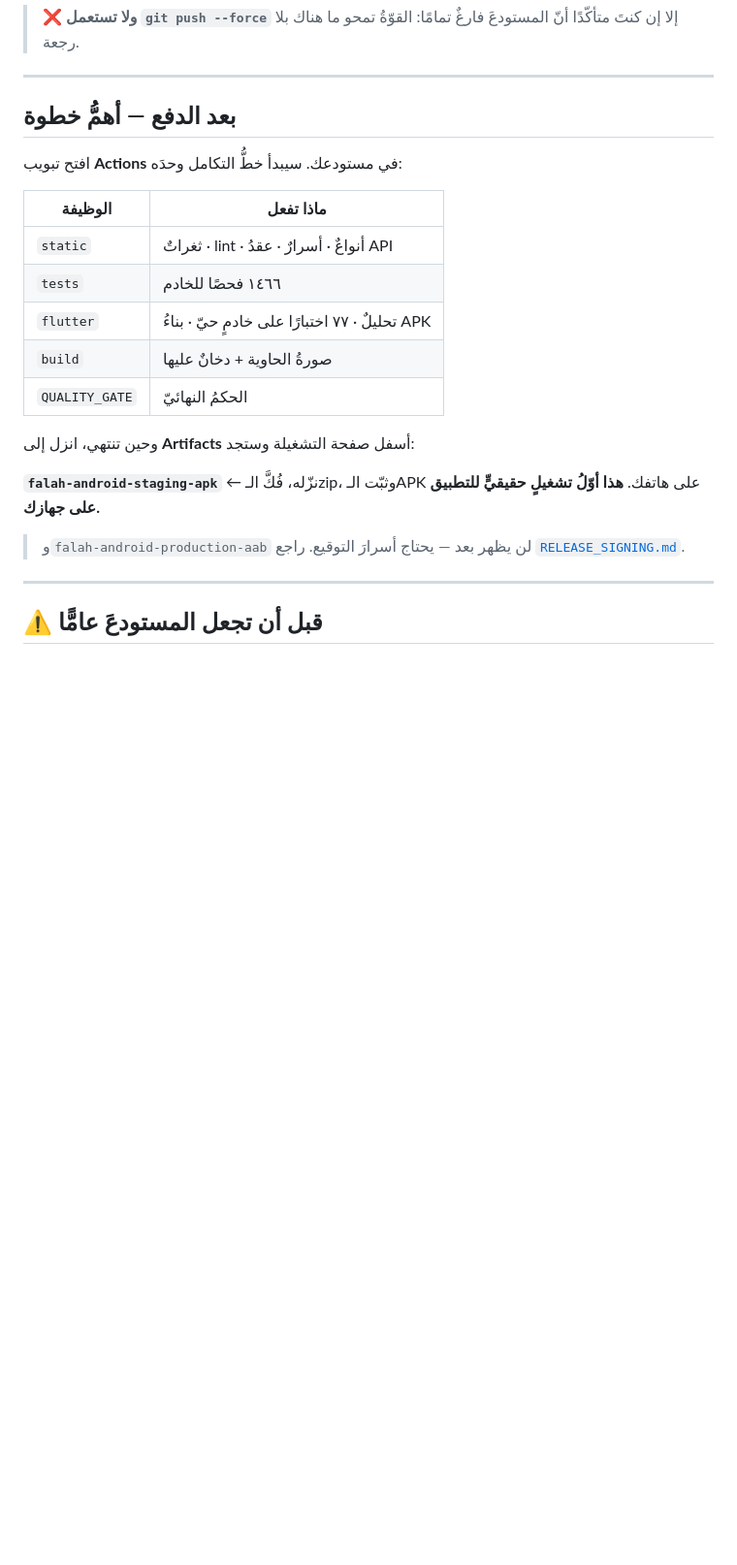
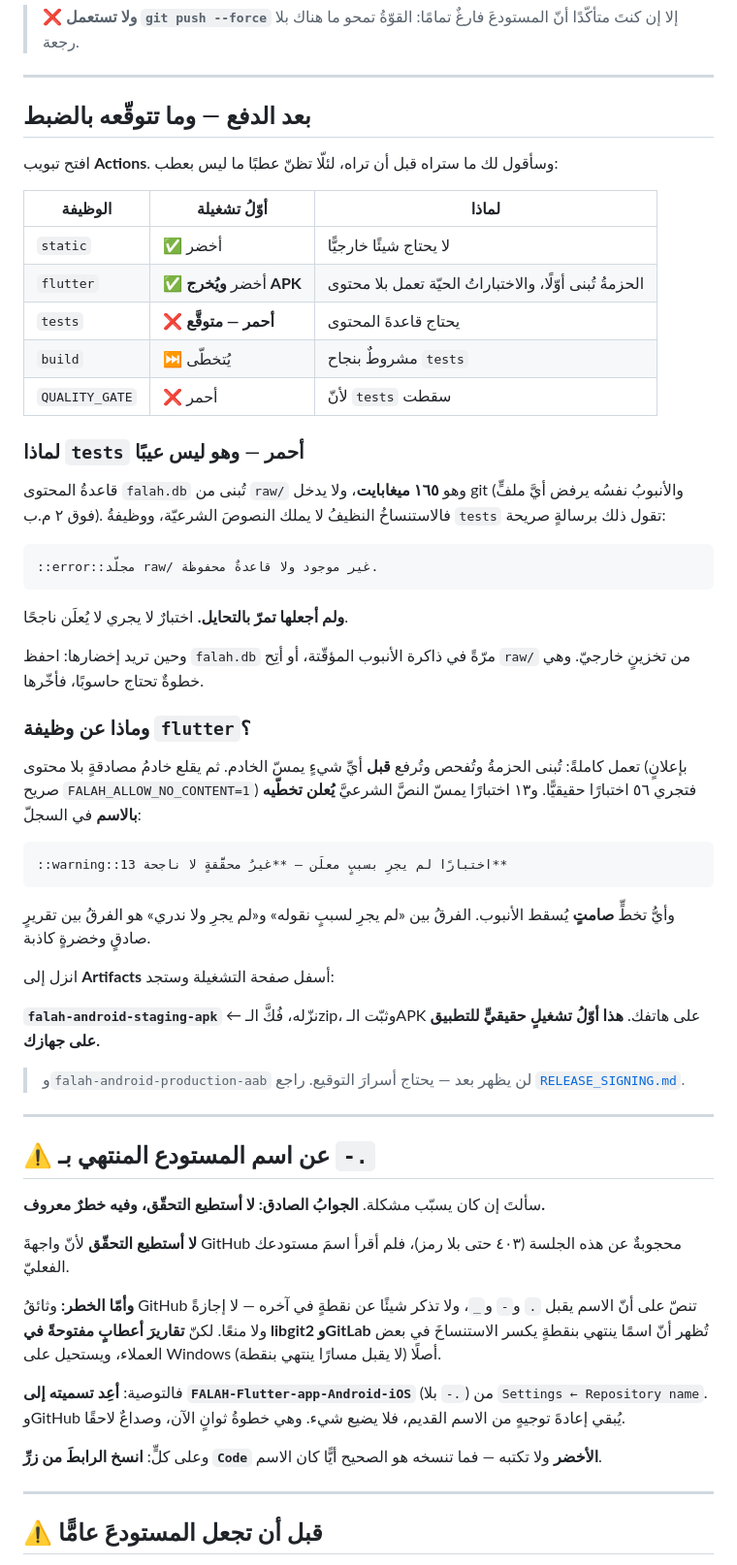
Before and after one commit to daood40/FALAH-Flutter-app-Android-iOS-., a Markdown page: docs/PUSH_TO_GITHUB.md, the part around one of its changes. Shown at 97% size. Drawn GitHub-style; blank space fills up the shorter version.

Commit message:
دليلُ الدفع: ما سيراه في أوّل تشغيلة، وخطرُ الاسم المنتهي بنقطة
يُقال له ما سيرى قبل أن يراه: `tests` ستُحمَّر لأنّ قاعدةَ المحتوى ١٦٥ م.ب
لا تدخل git — وهذا ليس عيبًا ولم يُجعل يمرّ بالتحايل. و`flutter` تخضرّ
وتُخرج APK.

وعن اسمه المنتهي بـ`-.`: لا أستطيع التحقّق (الواجهةُ محجوبة)، ووثائقُ
GitHub لا تحسمها — لكنّ أعطابًا مفتوحةً في libgit2 وGitLab تُظهر أنّ النقطةَ
الأخيرة تكسر الاستنساخَ في بعض العملاء وتستحيل على Windows. فالتوصيةُ
إعادةُ التسمية، وGitHub يُبقي إعادةَ توجيه.

Co-Authored-By: Claude Opus 5 <noreply@anthropic.com>
Claude-Session: https://claude.ai/code/session_01SGEauBJ6JummdUpn6RmLHM

````diff
--- a/docs/PUSH_TO_GITHUB.md
+++ b/docs/PUSH_TO_GITHUB.md
@@ -118,25 +118,77 @@ git push -u origin main
 
 ---
 
-## بعد الدفع — أهمُّ خطوة
+## بعد الدفع — وما تتوقّعه بالضبط
 
-افتح تبويب **Actions** في مستودعك. سيبدأ خطُّ التكامل وحدَه:
+افتح تبويب **Actions**. وسأقول لك ما ستراه قبل أن تراه، لئلّا تظنّ عطبًا
+ما ليس بعطب:
 
-| الوظيفة | ماذا تفعل |
-|---|---|
-| `static` | ثغراتٌ · lint · أنواعٌ · أسرارٌ · عقدُ API |
-| `tests` | ١٤٦٦ فحصًا للخادم |
-| `flutter` | تحليلٌ · ٧٧ اختبارًا على خادمٍ حيّ · بناءُ APK |
-| `build` | صورةُ الحاوية + دخانٌ عليها |
-| `QUALITY_GATE` | الحكمُ النهائيّ |
+| الوظيفة | أوّلُ تشغيلة | لماذا |
+|---|---|---|
+| `static` | ✅ أخضر | لا يحتاج شيئًا خارجيًّا |
+| `flutter` | ✅ أخضر **ويُخرج APK** | الحزمةُ تُبنى أوّلًا، والاختباراتُ الحيّة تعمل بلا محتوى |
+| `tests` | ❌ **أحمر — متوقَّع** | يحتاج قاعدةَ المحتوى |
+| `build` | ⏭ يُتخطّى | مشروطٌ بنجاح `tests` |
+| `QUALITY_GATE` | ❌ أحمر | لأنّ `tests` سقطت |
 
-وحين تنتهي، انزل إلى **Artifacts** أسفل صفحة التشغيلة وستجد:
+### لماذا `tests` أحمر — وهو ليس عيبًا
+
+قاعدةُ المحتوى `falah.db` تُبنى من `raw/` وهو **١٦٥ ميغابايت**، ولا يدخل
+git (والأنبوبُ نفسُه يرفض أيَّ ملفٍّ فوق ٢ م.ب). فالاستنساخُ النظيفُ لا
+يملك النصوصَ الشرعيّة، ووظيفةُ `tests` تقول ذلك برسالةٍ صريحة:
+
+```
+::error::مجلّد raw/ غير موجود ولا قاعدةٌ محفوظة.
+```
+
+**ولم أجعلها تمرّ بالتحايل.** اختبارٌ لا يجري لا يُعلَن ناجحًا.
+
+وحين تريد إخضارها: احفظ `falah.db` مرّةً في ذاكرة الأنبوب المؤقّتة، أو
+أتِح `raw/` من تخزينٍ خارجيّ. وهي خطوةٌ تحتاج حاسوبًا، فأخّرها.
+
+### وماذا عن وظيفة `flutter`؟
+
+تعمل كاملةً: تُبنى الحزمةُ وتُفحص وتُرفع **قبل** أيِّ شيءٍ يمسّ الخادم. ثم
+يقلع خادمُ مصادقةٍ بلا محتوى (بإعلانٍ صريح `FALAH_ALLOW_NO_CONTENT=1`)
+فتجري ٥٦ اختبارًا حقيقيًّا. و١٣ اختبارًا يمسّ النصَّ الشرعيَّ **يُعلن
+تخطّيه بالاسم** في السجلّ:
+
+```
+::warning::13 اختبارًا لم يجرِ بسببٍ معلَن — **غيرُ محقَّقةٍ لا ناجحة**
+```
+
+وأيُّ تخطٍّ **صامتٍ** يُسقط الأنبوب. الفرقُ بين «لم يجرِ لسببٍ نقوله»
+و«لم يجرِ ولا ندري» هو الفرقُ بين تقريرٍ صادقٍ وخضرةٍ كاذبة.
+
+انزل إلى **Artifacts** أسفل صفحة التشغيلة وستجد:
 
 **`falah-android-staging-apk`** ← نزّله، فُكَّ الـzip، وثبّت الـAPK على
 هاتفك. **هذا أوّلُ تشغيلٍ حقيقيٍّ للتطبيق على جهازك.**
 
 > و`falah-android-production-aab` لن يظهر بعد — يحتاج أسرارَ التوقيع.
 > راجع [`RELEASE_SIGNING.md`](RELEASE_SIGNING.md).
+
+---
+
+## ⚠ عن اسم المستودع المنتهي بـ `-.`
+
+سألتَ إن كان يسبّب مشكلة. **الجوابُ الصادق: لا أستطيع التحقّق، وفيه خطرٌ
+معروف.**
+
+**لا أستطيع التحقّق** لأنّ واجهةَ GitHub محجوبةٌ عن هذه الجلسة (٤٠٣ حتى
+بلا رمز)، فلم أقرأ اسمَ مستودعك الفعليّ.
+
+**وأمّا الخطر:** وثائقُ GitHub تنصّ على أنّ الاسم يقبل `.` و`-` و`_`، ولا
+تذكر شيئًا عن نقطةٍ في آخره — لا إجازةً ولا منعًا. لكنّ **تقاريرَ أعطابٍ
+مفتوحةً في libgit2 وGitLab** تُظهر أنّ اسمًا ينتهي بنقطةٍ يكسر الاستنساخَ
+في بعض العملاء، ويستحيل على Windows أصلًا (لا يقبل مسارًا ينتهي بنقطة).
+
+فالتوصية: **أعِد تسميته إلى `FALAH-Flutter-app-Android-iOS`** (بلا `-.`)
+من `Settings ← Repository name`. وGitHub يُبقي إعادةَ توجيهٍ من الاسم
+القديم، فلا يضيع شيء. وهي خطوةُ ثوانٍ الآن، وصداعٌ لاحقًا.
+
+وعلى كلٍّ: **انسخ الرابطَ من زرِّ `Code` الأخضر** ولا تكتبه — فما تنسخه هو
+الصحيح أيًّا كان الاسم.
 
 ---
 
````
Also changed, not shown: other parts of docs/PUSH_TO_GITHUB.md (+2 -2 lines).
